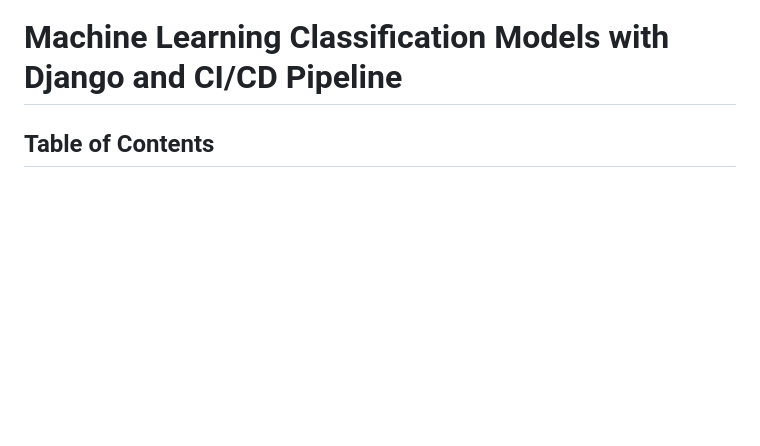
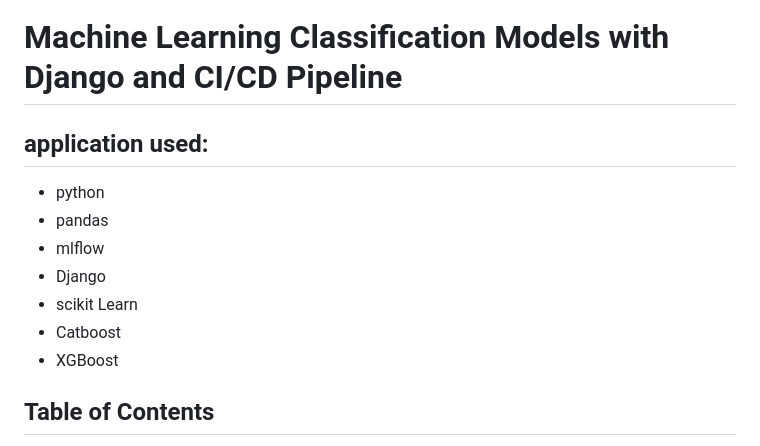
Before and after one commit to alrSasani/End_To_End_FluShot, a Markdown page: README.md, the part around the change. Rendered like a GitHub page; blank space fills up the shorter version.

```diff
--- a/README.md
+++ b/README.md
@@ -1,5 +1,12 @@
 # Machine Learning Classification Models with Django and CI/CD Pipeline
-
+## application used:
+- python
+- pandas
+- mlflow
+- Django
+- scikit Learn
+- Catboost
+- XGBoost
 ## Table of Contents
 
 - [Overview](#overview)
```
